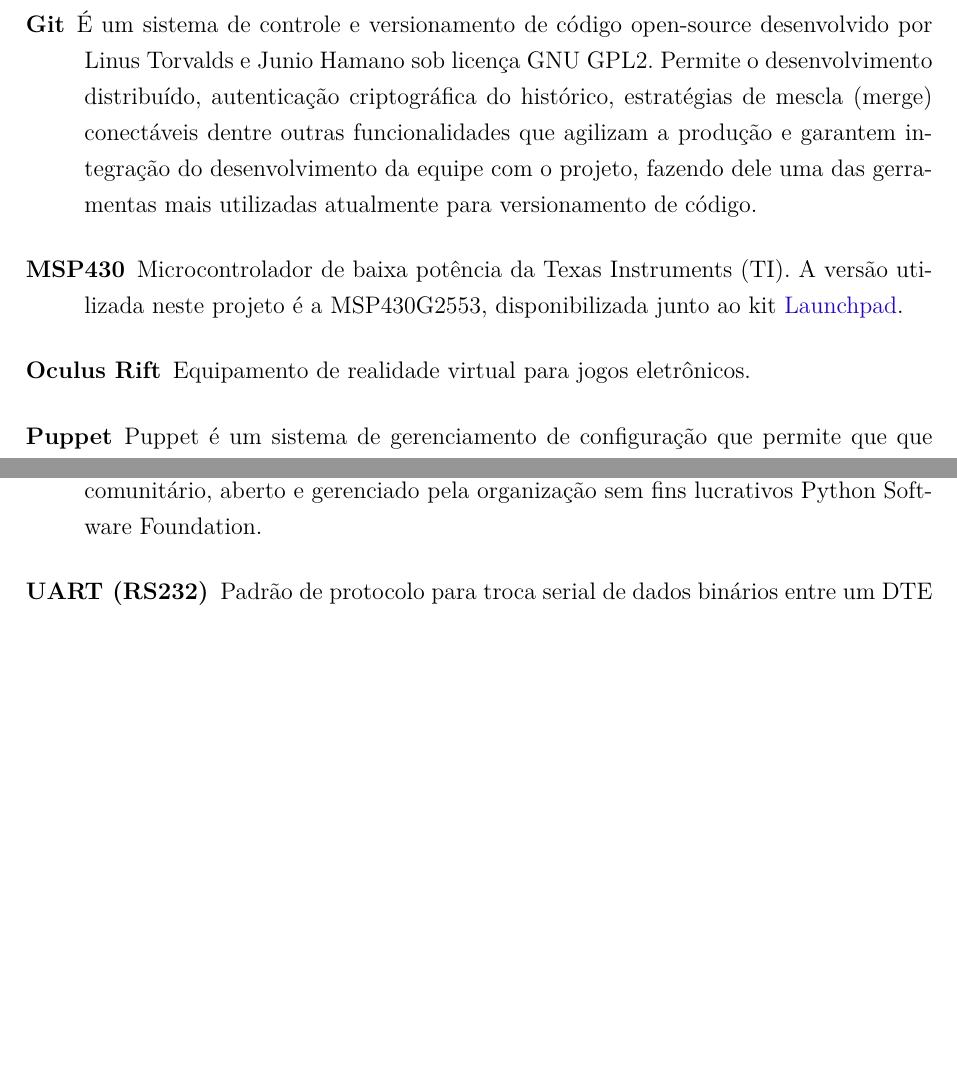
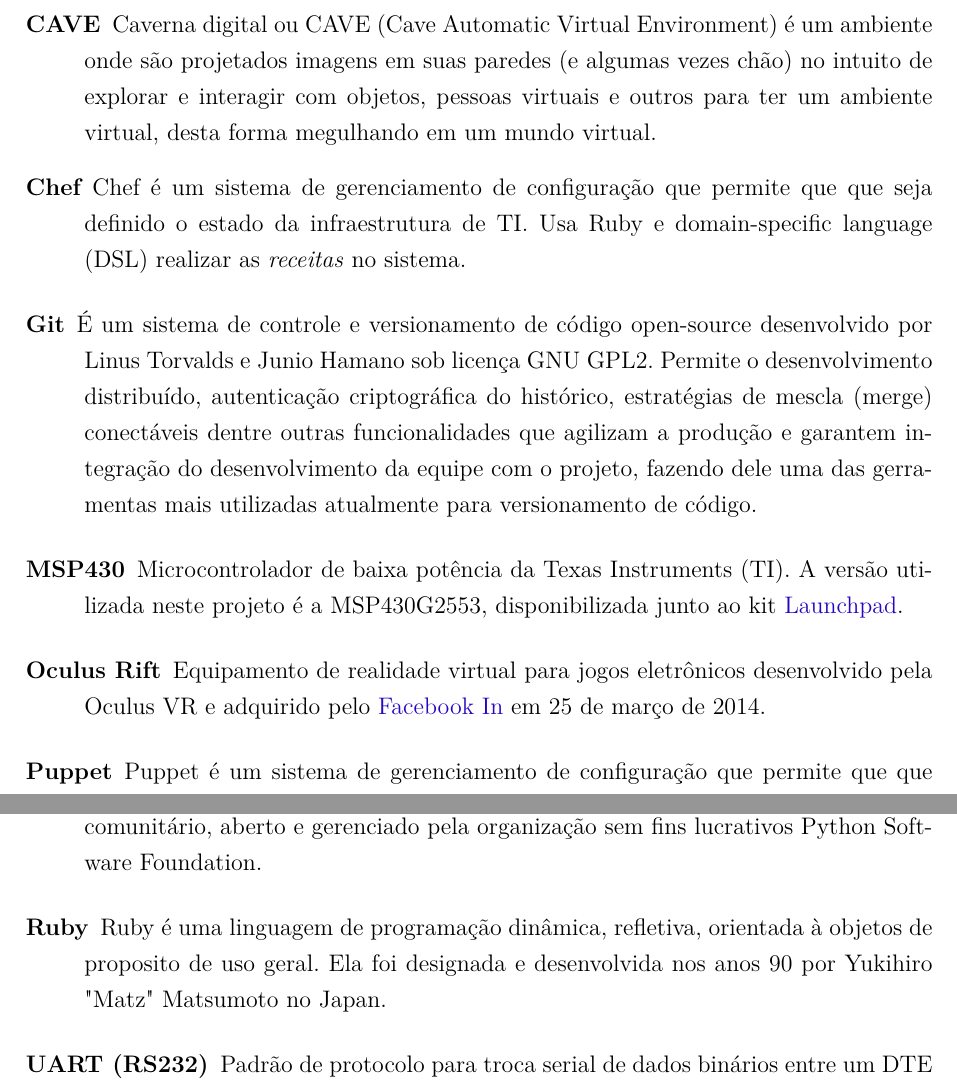
Before and after one commit to start-x/relatorio, a LaTeX thesis (relatorio.tex, which reads editaveis/glossary.tex): two parts of page 73 of 73, joined at a grey line, cut at the place of the change, the shorter picture padded with empty space. Compiled offline with pdfLaTeX.

Commit message:
Populating glossary

```diff
--- a/editaveis/glossary.tex
+++ b/editaveis/glossary.tex
@@ -2,7 +2,7 @@
 {
 	name = Oculus Rift,
 	text = \textit{Oculus Rift},
-	description={Equipamento de realidade virtual para jogos eletrônicos}
+	description={Equipamento de realidade virtual para jogos eletrônicos desenvolvido pela Oculus VR e adquirido pelo \href{https://www.facebook.com/facebook}{Facebook In} em 25 de março de 2014}
 }
 
 \newglossaryentry{msp}
@@ -39,3 +39,24 @@
 	text = \textit{Git},
 	description={É um sistema de controle e versionamento de código open-source desenvolvido por Linus Torvalds e Junio Hamano sob licença GNU GPL2. Permite o desenvolvimento distribuído, autenticação criptográfica do histórico, estratégias de mescla (merge) conectáveis dentre outras funcionalidades que agilizam a produção e garantem integração do desenvolvimento da equipe com o projeto, fazendo dele uma das gerramentas mais utilizadas atualmente para versionamento de código}
 }
+
+\newglossaryentry{cave}
+{
+	name = CAVE,
+	text = \textit{CAVE},
+	description={Caverna digital ou CAVE (Cave Automatic Virtual Environment) é um ambiente onde são projetados imagens em suas paredes (e algumas vezes chão) no intuito de explorar e interagir com objetos, pessoas virtuais e outros para ter um ambiente virtual, desta forma megulhando em um mundo virtual}
+}
+
+\newglossaryentry{chef}
+{
+	name = Chef,
+	text = \textit{Chef},
+	description={Chef é um sistema de gerenciamento de configuração que permite que que seja definido o estado da infraestrutura de TI. Usa Ruby e  domain-specific language (DSL) realizar as \textit{receitas} no sistema}
+}
+
+\newglossaryentry{ruby}
+{
+	name = Ruby,
+	text = \textit{Ruby},
+	description={Ruby é uma linguagem de programação dinâmica, refletiva, orientada à objetos de proposito de uso geral. Ela foi designada e desenvolvida nos anos 90 por Yukihiro "Matz" Matsumoto no Japan}
+}
```
